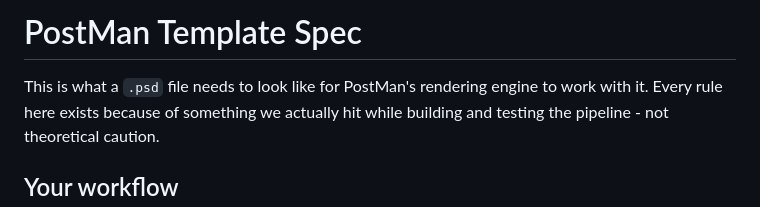
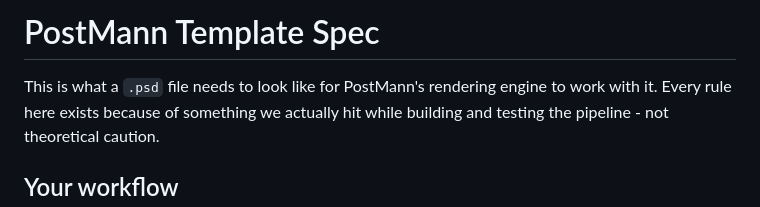
Before and after one commit to Gbola-bo/PostMan, a Markdown page: TEMPLATE_SPEC.md, the part around the change. Rendered like a GitHub page.

```diff
--- a/TEMPLATE_SPEC.md
+++ b/TEMPLATE_SPEC.md
@@ -1,6 +1,6 @@
-# PostMan Template Spec
+# PostMann Template Spec
 
-This is what a `.psd` file needs to look like for PostMan's rendering engine
+This is what a `.psd` file needs to look like for PostMann's rendering engine
 to work with it. Every rule here exists because of something we actually hit
 while building and testing the pipeline - not theoretical caution.
 
```
